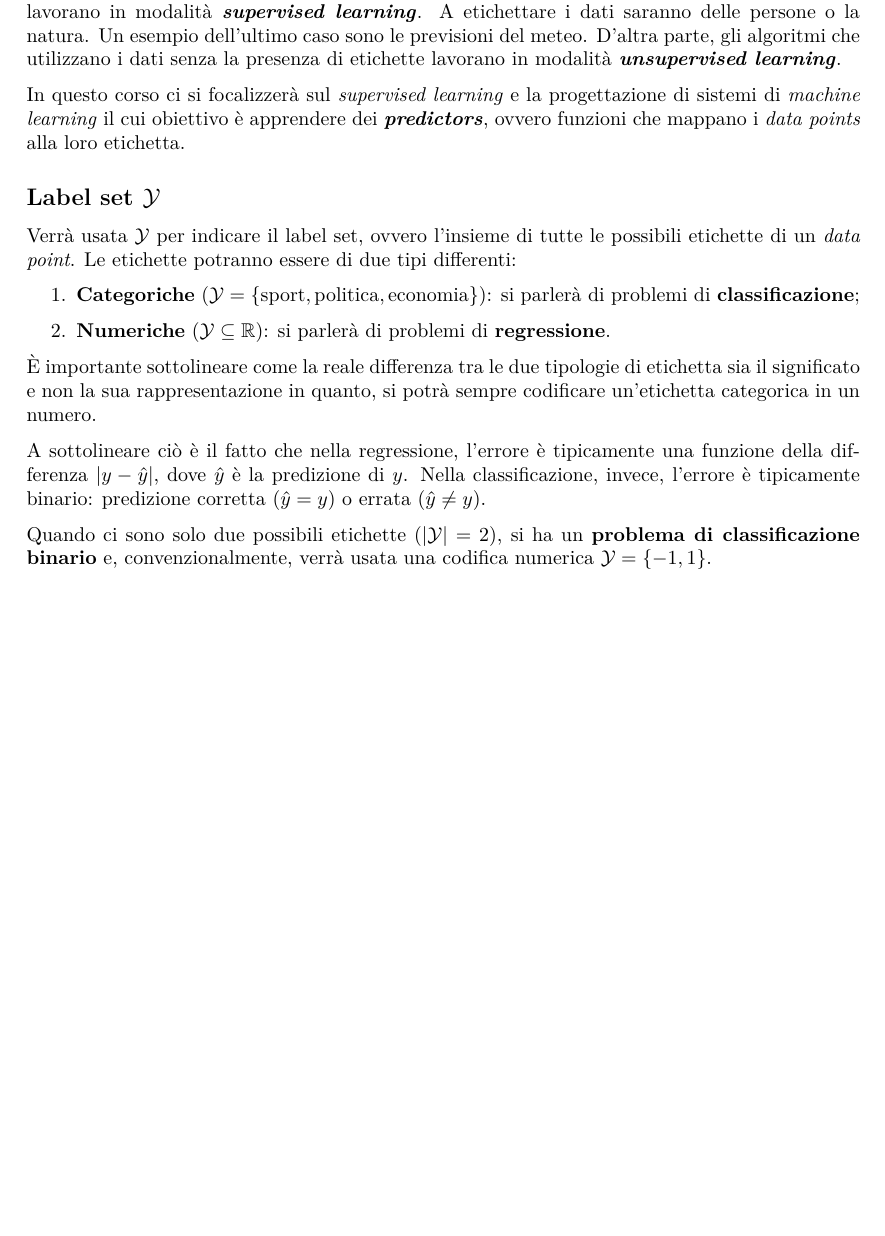
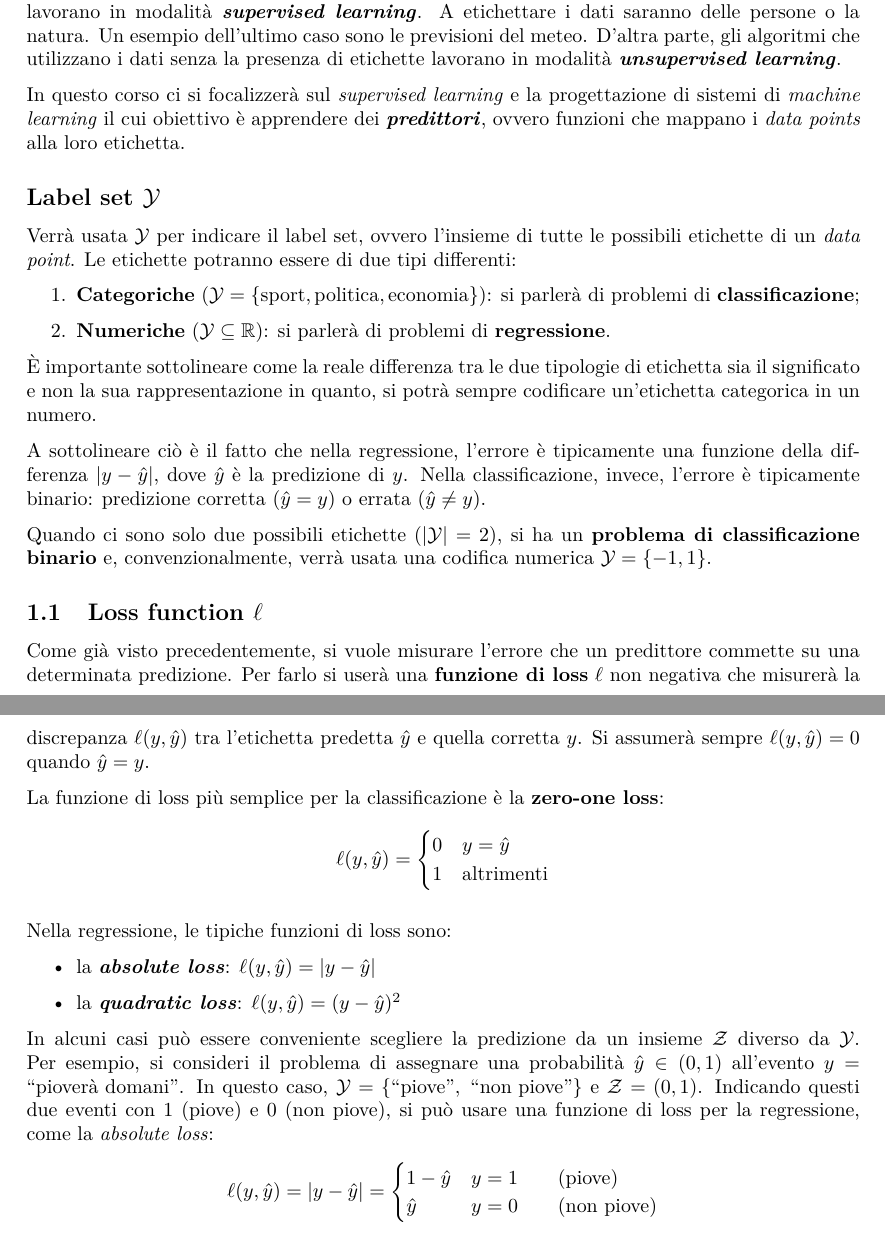
Before and after one commit to maurotella/appuntiSML, a LaTeX document (main.tex): part of the page before the commit and two parts of pages 1 and 2 of 2 after it, the two joined at a grey line, cut so that both start at the same text, the shorter picture padded with empty space. Compiled offline with pdfLaTeX.

Commit message:
Changes from papeeria

```diff
--- a/main.tex
+++ b/main.tex
@@ -6,7 +6,11 @@
 \usepackage{amsmath}
 \usepackage{amsfonts}
 
+\newcommand{\quotes}[1]{``#1''}
+
 \newcommand{\Y}{\ensuremath{\mathcal{Y}}}
+\newcommand{\Z}{\ensuremath{\mathcal{Z}}}
+\newcommand{\loss}{\ensuremath{\ell}}
 
 \begin{document}
 
@@ -39,7 +43,7 @@ modalità \textbf{\textit{unsupervised learning}}.
 
 In questo corso ci si focalizzerà sul \textit{supervised learning} e la progettazione di
 sistemi di \textit{machine learning} il cui obiettivo è apprendere dei
-\textbf{\textit{predictors}}, ovvero funzioni che mappano i \textit{data points} alla loro
+\textbf{\textit{predittori}}, ovvero funzioni che mappano i \textit{data points} alla loro
 etichetta.
 
 \subsection*{Label set $\Y$}
@@ -63,6 +67,29 @@ l'errore è tipicamente binario: predizione corretta ($\hat{y}=y$) o errata ($\h
 Quando ci sono solo due possibili etichette ($|\Y|=2$), si ha un \textbf{problema di classificazione
 binario} e, convenzionalmente, verrà usata una codifica numerica $\Y=\{-1,1\}$.
 
+\subsection{Loss function $\loss$}
+Come già visto precedentemente, si vuole misurare l'errore che un predittore commette su una
+determinata predizione. Per farlo si userà una \textbf{funzione di loss} $\loss$ non negativa
+che misurerà la discrepanza $\loss(y,\hat{y})$ tra l'etichetta predetta $\hat{y}$ e quella
+corretta $y$. Si assumerà sempre $\loss(y,\hat{y})=0$ quando $\hat{y}=y$.
+
+La funzione di loss più semplice per la classificazione è la \textbf{zero-one loss}:
+$$ \loss(y,\hat{y}) = \begin{cases} 0 & y=\hat{y} \\ 1 & \text{altrimenti} \end{cases} $$
+
+Nella regressione, le tipiche funzioni di loss sono:
+\begin{itemize}
+    \item la \textit{\textbf{absolute loss}}: $\loss(y,\hat{y}) = |y-\hat{y}|$
+    \item la \textit{\textbf{quadratic loss}}: $\loss(y,\hat{y}) = (y-\hat{y})^2$
+\end{itemize}
+
+In alcuni casi può essere conveniente scegliere la predizione da un insieme $\Z$ diverso da $\Y$.
+Per esempio, si consideri il problema di assegnare una probabilità $\hat{y}\in (0,1)$ all'evento
+$y=\text{\quotes{pioverà domani}}$. In questo caso, $\Y=\{\text{\quotes{piove}},\text{
+\quotes{non piove}}\}$ e $\Z = (0,1)$. Indicando questi due eventi con 1 (piove) e 0 (non piove),
+si può usare una funzione di loss per la regressione, come la \textit{absolute loss}:
+$$ \loss(y,\hat{y}) = |y-\hat{y}| =  \begin{cases} 1-\hat{y} & y=1 \qquad (\text{piove}) \\
+\hat{y} & y=0 \qquad (\text{non piove}) \end{cases} $$
+
 
 
 \end{document}
```
